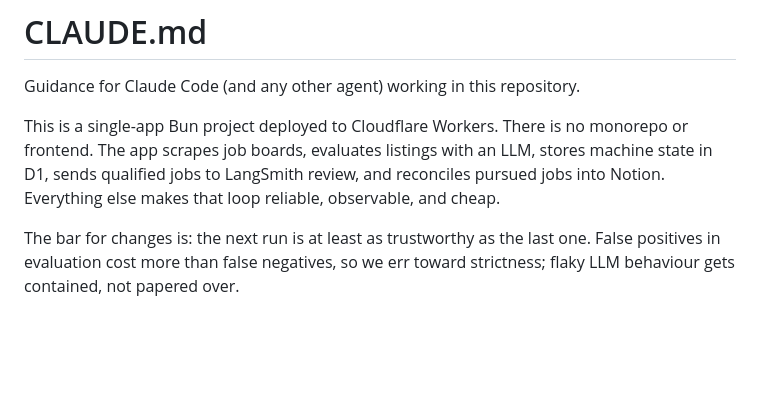
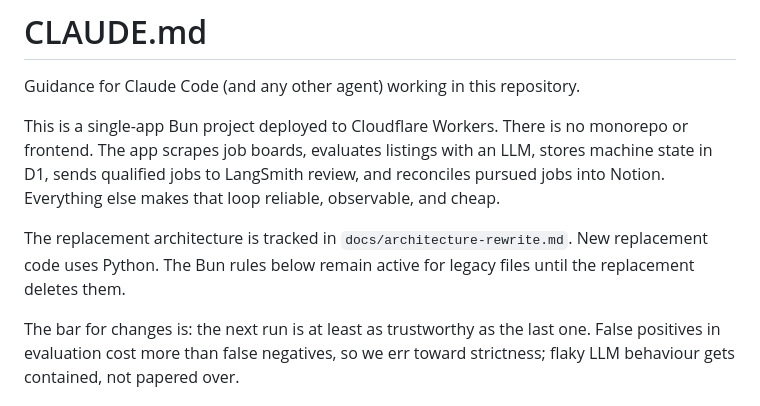
Before and after one commit to mauricedesaxe/job-finder, a Markdown page: CLAUDE.md, the part around the change. Rendered like a GitHub page; blank space fills up the shorter version.

```diff
--- a/CLAUDE.md
+++ b/CLAUDE.md
@@ -7,6 +7,10 @@ monorepo or frontend. The app scrapes job boards, evaluates listings with an
 LLM, stores machine state in D1, sends qualified jobs to LangSmith review, and
 reconciles pursued jobs into Notion. Everything else makes that loop reliable,
 observable, and cheap.
+
+The replacement architecture is tracked in `docs/architecture-rewrite.md`. New
+replacement code uses Python. The Bun rules below remain active for legacy files
+until the replacement deletes them.
 
 The bar for changes is: the next run is at least as trustworthy as the last
 one. False positives in evaluation cost more than false negatives, so we err
```
Also changed, not shown: README.md (+2 -0 lines), docs/architecture-rewrite.md (added, +102 -0 lines).
